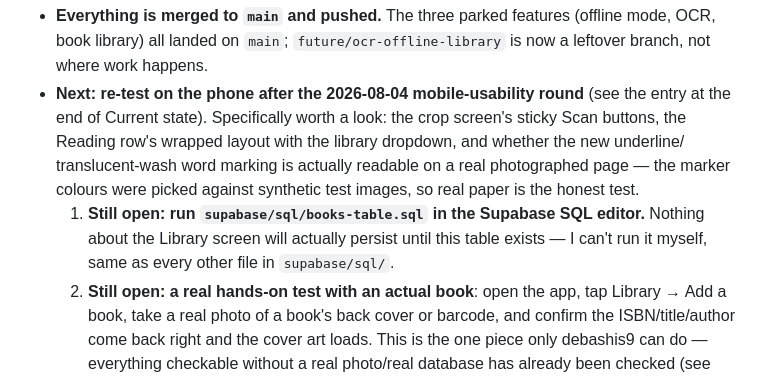
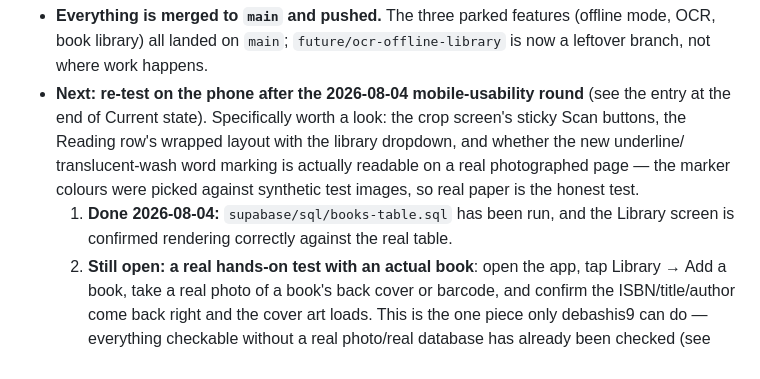
Before and after one commit to debashis9/vocab_capture, a Markdown page: CLAUDE.md, the part around one of its changes. Drawn GitHub-style.

```diff
--- a/CLAUDE.md
+++ b/CLAUDE.md
@@ -462,9 +462,8 @@ physical book, look it up, and keep it — tagged to the book. Single-user, pers
   the Reading row's wrapped layout with the library dropdown, and whether the new underline/
   translucent-wash word marking is actually readable on a real photographed page — the marker
   colours were picked against synthetic test images, so real paper is the honest test.
-  1. **Still open: run `supabase/sql/books-table.sql` in the Supabase SQL editor.** Nothing about
-     the Library screen will actually persist until this table exists — I can't run it myself,
-     same as every other file in `supabase/sql/`.
+  1. **Done 2026-08-04:** `supabase/sql/books-table.sql` has been run, and the Library screen
+     is confirmed rendering correctly against the real table.
   2. **Still open: a real hands-on test with an actual book**: open the app, tap Library → Add a
      book, take a real photo of a book's back cover or barcode, and confirm the ISBN/title/author
      come back right and the cover art loads. This is the one piece only debashis9 can do —
```
Also changed, not shown: other parts of CLAUDE.md (+9 -9 lines).
